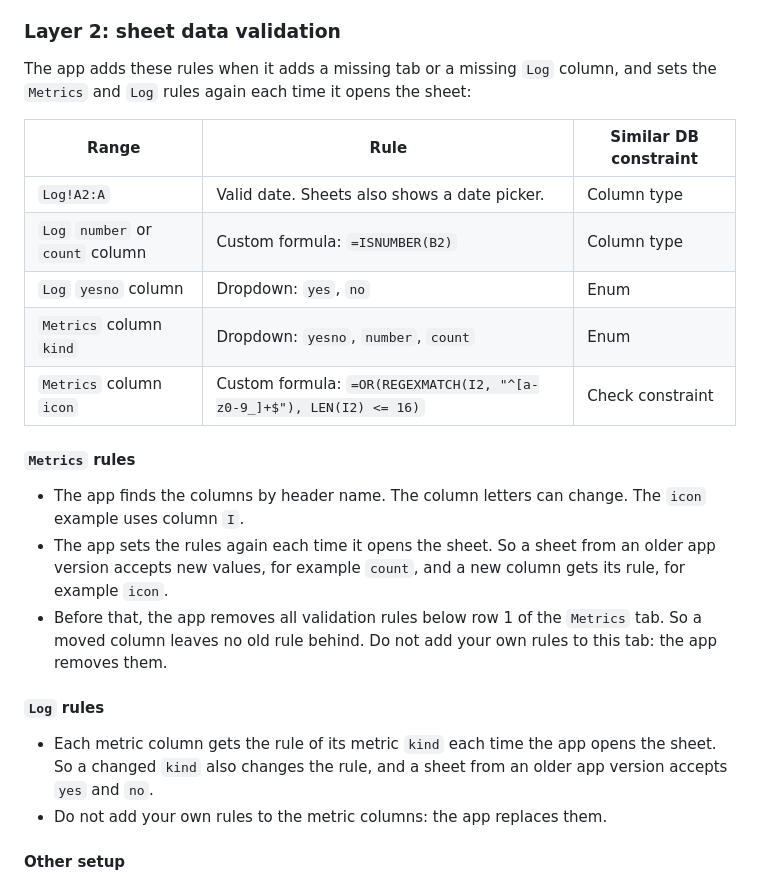
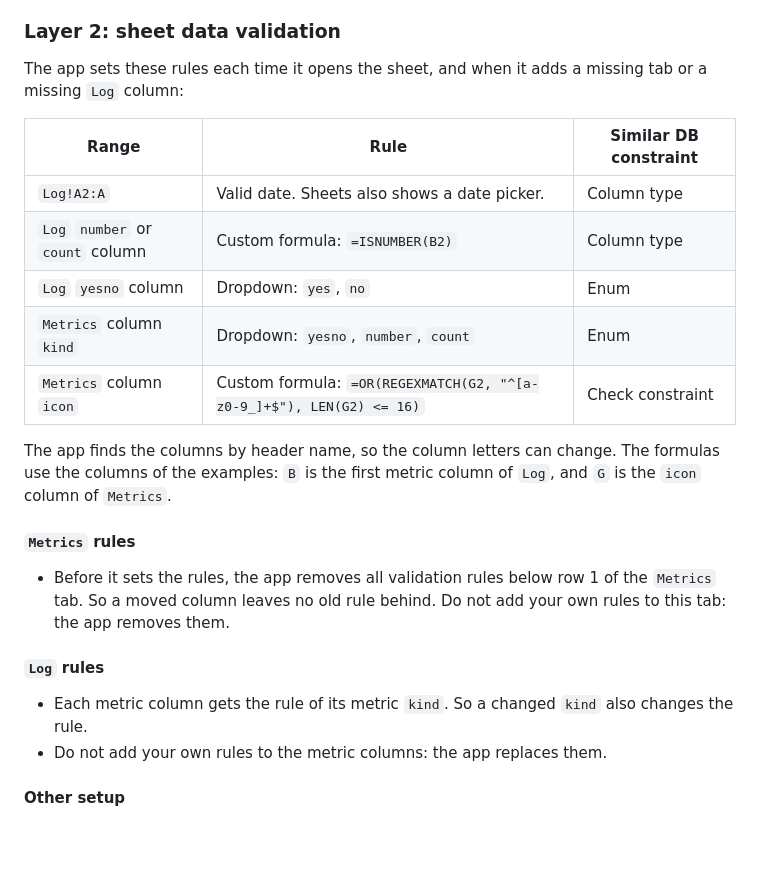
Before and after one commit to matheusmartin/trackula, a Markdown page: docs/data-model.md, the part around the change. Drawn GitHub-style; blank space fills up the shorter version.

Commit message:
docs(data-model): state the validation rule refresh once and fix the icon column
The icon formula used column I. In the example, icon is column G.

Co-Authored-By: Claude Opus 5.5 <noreply@anthropic.com>
Claude-Session: https://claude.ai/code/session_01NxnaNxjEZZt2ATUuWEbeHs

```diff
--- a/docs/data-model.md
+++ b/docs/data-model.md
@@ -93,7 +93,7 @@ Result in the app for 2026-09-30: weight 82.1 kg, meditate done, water 5 glasses
 
 ### Layer 2: sheet data validation
 
-The app adds these rules when it adds a missing tab or a missing `Log` column, and sets the `Metrics` and `Log` rules again each time it opens the sheet:
+The app sets these rules each time it opens the sheet, and when it adds a missing tab or a missing `Log` column:
 
 | Range                            | Rule                                                                 | Similar DB constraint |
 |----------------------------------|----------------------------------------------------------------------|-----------------------|
@@ -101,17 +101,17 @@ The app adds these rules when it adds a missing tab or a missing `Log` column, a
 | `Log` `number` or `count` column | Custom formula: `=ISNUMBER(B2)`                                      | Column type           |
 | `Log` `yesno` column             | Dropdown: `yes`, `no`                                                | Enum                  |
 | `Metrics` column `kind`          | Dropdown: `yesno`, `number`, `count`                                 | Enum                  |
-| `Metrics` column `icon`          | Custom formula: `=OR(REGEXMATCH(I2, "^[a-z0-9_]+$"), LEN(I2) <= 16)` | Check constraint      |
+| `Metrics` column `icon`          | Custom formula: `=OR(REGEXMATCH(G2, "^[a-z0-9_]+$"), LEN(G2) <= 16)` | Check constraint      |
+
+The app finds the columns by header name, so the column letters can change. The formulas use the columns of the examples: `B` is the first metric column of `Log`, and `G` is the `icon` column of `Metrics`.
 
 #### `Metrics` rules
 
-- The app finds the columns by header name. The column letters can change. The `icon` example uses column `I`.
-- The app sets the rules again each time it opens the sheet. So a sheet from an older app version accepts new values, for example `count`, and a new column gets its rule, for example `icon`.
-- Before that, the app removes all validation rules below row 1 of the `Metrics` tab. So a moved column leaves no old rule behind. Do not add your own rules to this tab: the app removes them.
+- Before it sets the rules, the app removes all validation rules below row 1 of the `Metrics` tab. So a moved column leaves no old rule behind. Do not add your own rules to this tab: the app removes them.
 
 #### `Log` rules
 
-- Each metric column gets the rule of its metric `kind` each time the app opens the sheet. So a changed `kind` also changes the rule, and a sheet from an older app version accepts `yes` and `no`.
+- Each metric column gets the rule of its metric `kind`. So a changed `kind` also changes the rule.
 - Do not add your own rules to the metric columns: the app replaces them.
 
 #### Other setup
```
